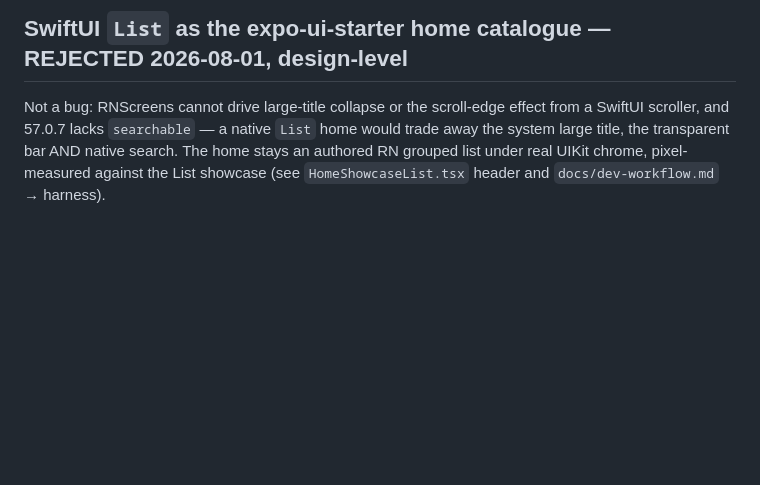
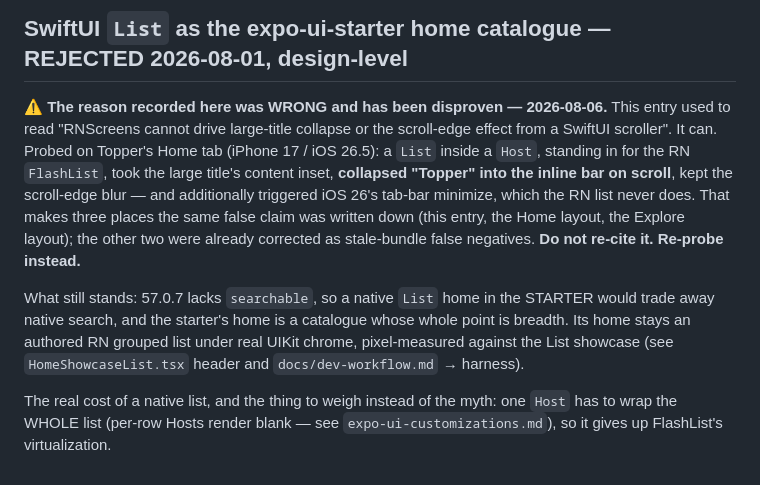
Before and after one commit to juanevillam/sound-shaper, a Markdown page: docs/rejected-experiments.md, the part around the change. Rendered like a GitHub page; blank space fills up the shorter version.

Commit message:
docs: disprove the SwiftUI-scroller claim, drop Home's dead no-tops copy
rejected-experiments recorded "RNScreens cannot drive large-title collapse or
the scroll-edge effect from a SwiftUI scroller" as the reason a native List home
was rejected. Probed on Topper's Home tab (iPhone 17 / iOS 26.5): a List inside
a Host, standing in for the RN FlashList, took the large title's content inset,
collapsed "Topper" into the inline bar on scroll, kept the scroll-edge blur, and
additionally triggered iOS 26's tab-bar minimize — which the RN list never does.

That is the third place this same false claim was written down; the Home and
Explore layouts had already been corrected as stale-bundle false negatives. The
entry now says so loudly and records the real cost to weigh instead: one Host
must wrap the whole list, so a native list gives up FlashList's virtualization.
What still stands is the starter-specific half — 57.0.7 has no `searchable`.

`home.empty` ("No Tops Yet" / "Create Your First Top") is deleted in all three
languages. It was rendered nowhere, and the no-tops state does not want it: the
rail already shows a labelled ＋ New Top tile, and an empty state beside a
visible call to action is just noise — the same quiet treatment its sibling
following section got.

Co-Authored-By: Claude Opus 5 <noreply@anthropic.com>

```diff
--- a/docs/rejected-experiments.md
+++ b/docs/rejected-experiments.md
@@ -69,9 +69,23 @@ working input is needed (Topper Explore). Details + the always-mounted
 
 ## SwiftUI `List` as the expo-ui-starter home catalogue — REJECTED 2026-08-01, design-level
 
-Not a bug: RNScreens cannot drive large-title collapse or the scroll-edge
-effect from a SwiftUI scroller, and 57.0.7 lacks `searchable` — a native
-`List` home would trade away the system large title, the transparent bar AND
-native search. The home stays an authored RN grouped list under real UIKit
-chrome, pixel-measured against the List showcase (see
+⚠️ **The reason recorded here was WRONG and has been disproven — 2026-08-06.**
+This entry used to read "RNScreens cannot drive large-title collapse or the
+scroll-edge effect from a SwiftUI scroller". It can. Probed on Topper's Home
+tab (iPhone 17 / iOS 26.5): a `List` inside a `Host`, standing in for the RN
+`FlashList`, took the large title's content inset, **collapsed "Topper" into
+the inline bar on scroll**, kept the scroll-edge blur — and additionally
+triggered iOS 26's tab-bar minimize, which the RN list never does. That makes
+three places the same false claim was written down (this entry, the Home
+layout, the Explore layout); the other two were already corrected as
+stale-bundle false negatives. **Do not re-cite it. Re-probe instead.**
+
+What still stands: 57.0.7 lacks `searchable`, so a native `List` home in the
+STARTER would trade away native search, and the starter's home is a catalogue
+whose whole point is breadth. Its home stays an authored RN grouped list under
+real UIKit chrome, pixel-measured against the List showcase (see
 `HomeShowcaseList.tsx` header and `docs/dev-workflow.md` → harness).
+
+The real cost of a native list, and the thing to weigh instead of the myth: one
+`Host` has to wrap the WHOLE list (per-row Hosts render blank — see
+`expo-ui-customizations.md`), so it gives up FlashList's virtualization.
```
